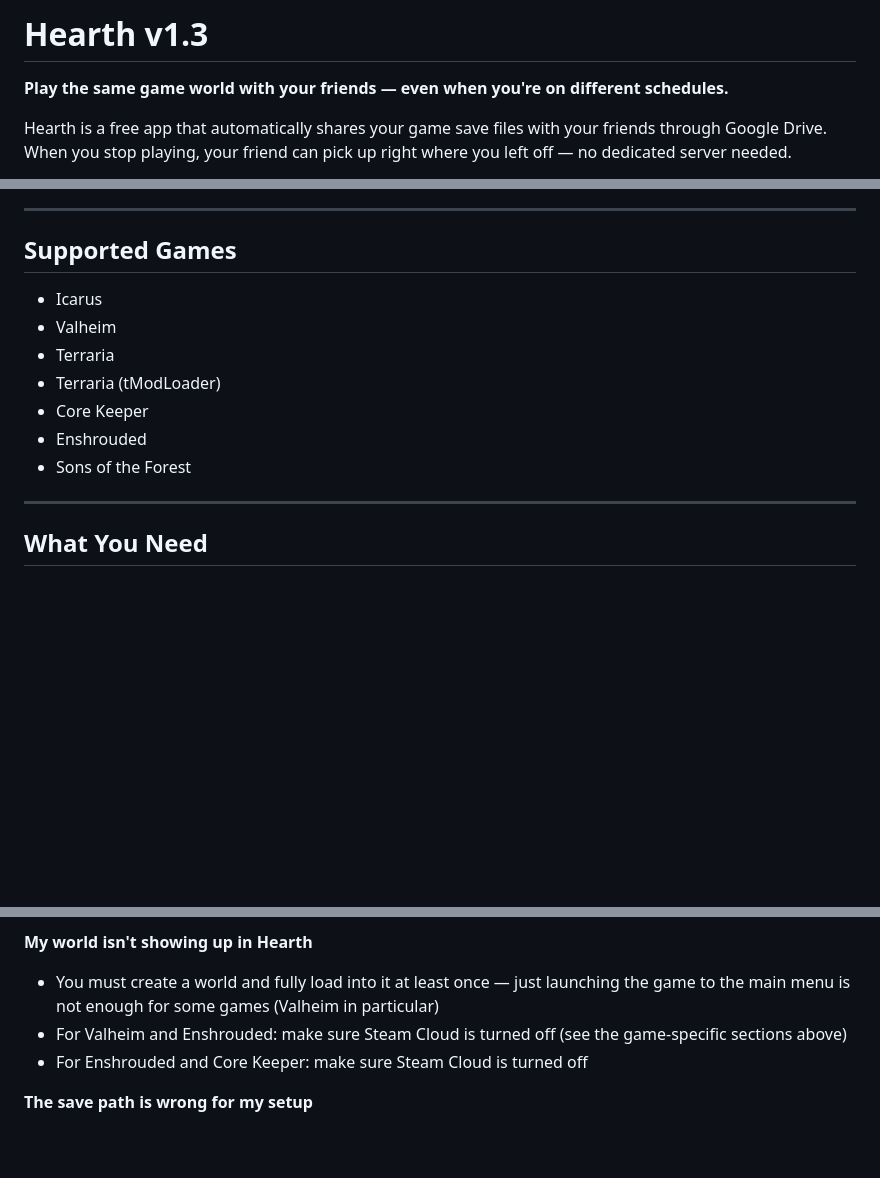
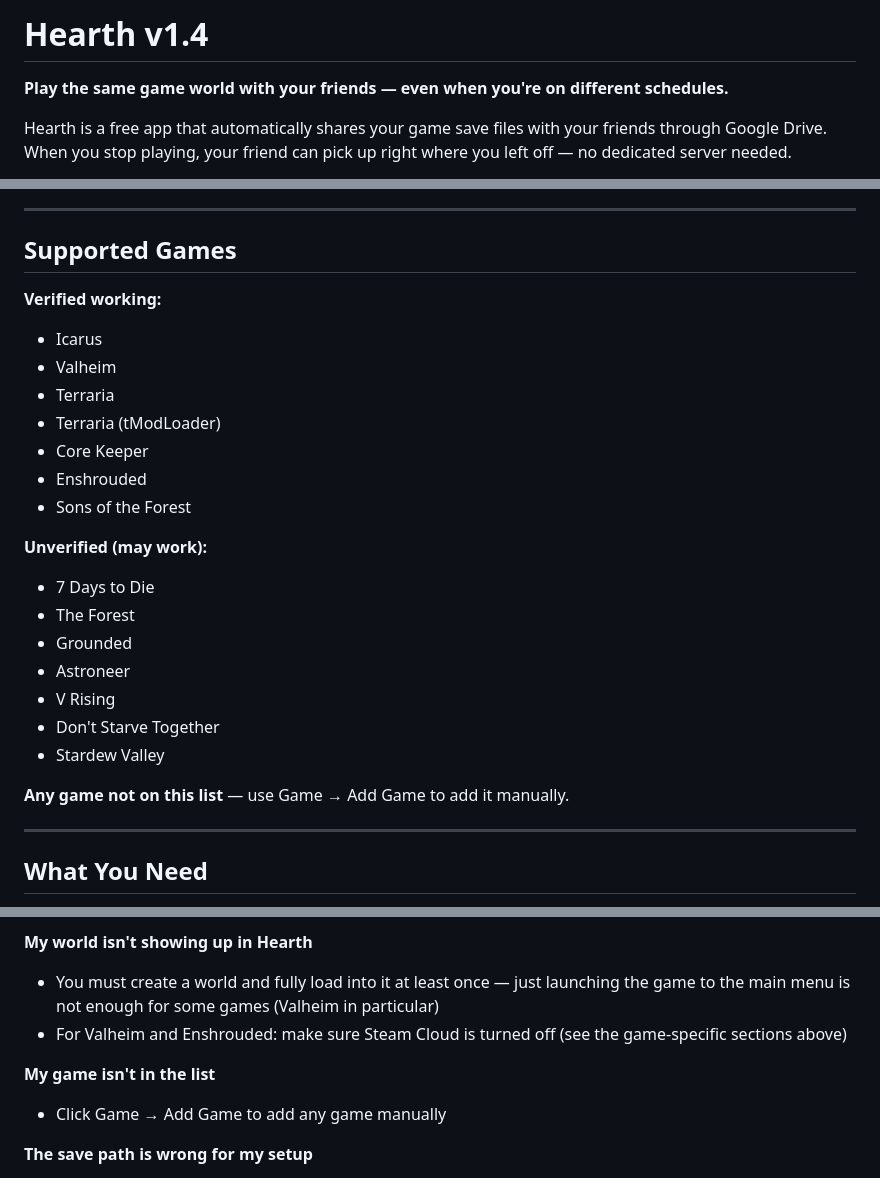
Before and after one commit to hearthforpc-oss/Hearth, a Markdown page: README.md, 3 parts joined by grey strips. GitHub-like rendering; blank space fills up the shorter version.

```diff
--- a/README.md
+++ b/README.md
@@ -1,4 +1,4 @@
-# Hearth v1.3
+# Hearth v1.4
 **Play the same game world with your friends — even when you're on different schedules.**
 
 Hearth is a free app that automatically shares your game save files with your friends through Google Drive. When you stop playing, your friend can pick up right where you left off — no dedicated server needed.
@@ -23,6 +23,8 @@ Hearth uses Google Drive folder sharing — the same way you would share a docum
 ---
 
 ## Supported Games
+
+**Verified working:**
 - Icarus
 - Valheim
 - Terraria
@@ -30,6 +32,17 @@ Hearth uses Google Drive folder sharing — the same way you would share a docum
 - Core Keeper
 - Enshrouded
 - Sons of the Forest
+
+**Unverified (may work):**
+- 7 Days to Die
+- The Forest
+- Grounded
+- Astroneer
+- V Rising
+- Don't Starve Together
+- Stardew Valley
+
+**Any game not on this list** — use Game → Add Game to add it manually.
 
 ---
 
@@ -209,7 +258,9 @@ Hearth automatically backs up your save files before every sync. You can find yo
 **My world isn't showing up in Hearth**
 - You must create a world and fully load into it at least once — just launching the game to the main menu is not enough for some games (Valheim in particular)
 - For Valheim and Enshrouded: make sure Steam Cloud is turned off (see the game-specific sections above)
-- For Enshrouded and Core Keeper: make sure Steam Cloud is turned off
+
+**My game isn't in the list**
+- Click Game → Add Game to add any game manually
 
 **The save path is wrong for my setup**
 - Click the **Config** button next to the game name in Hearth
```
Also changed, not shown: other parts of README.md (+39 -3 lines).
